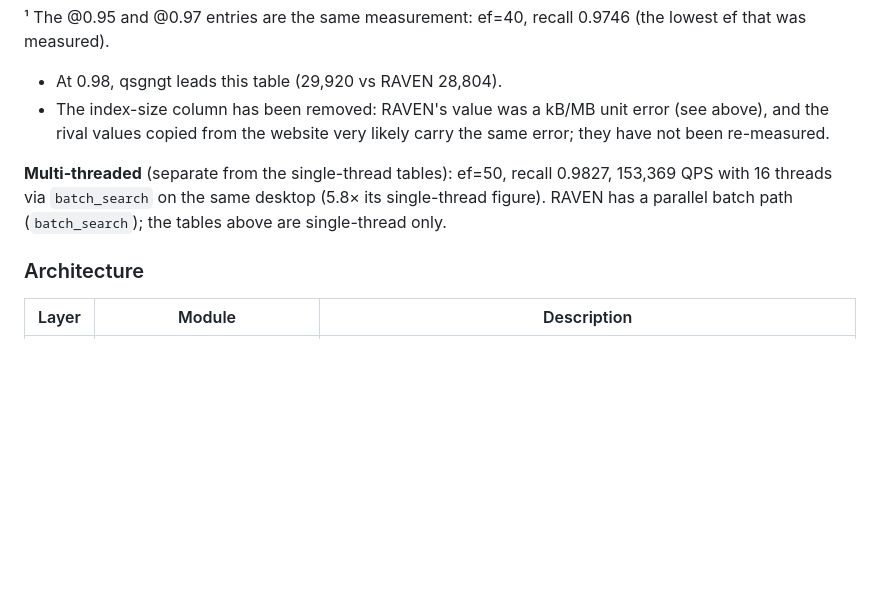
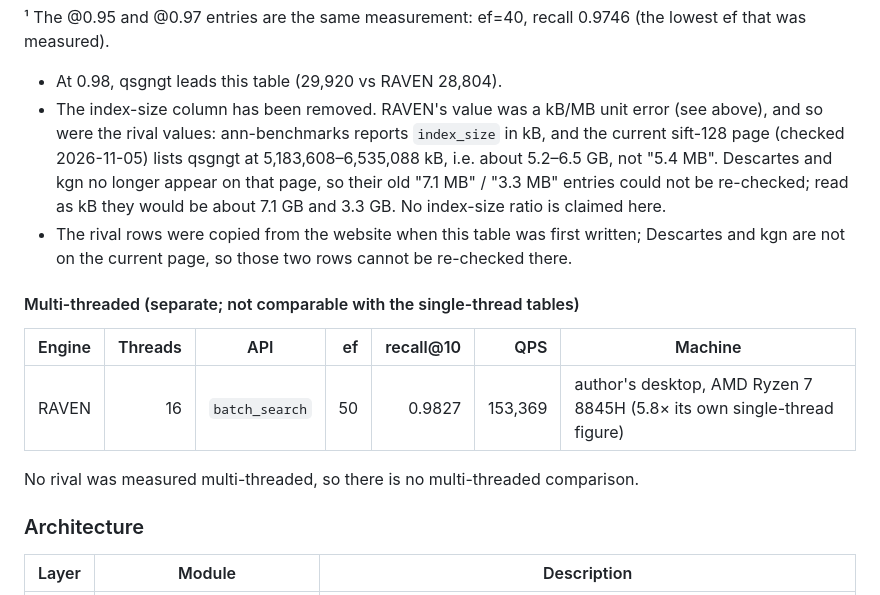
Before and after one commit to Juwan-Hwang/RAVEN, a Markdown page: README.md, the part around the change. Rendered like a GitHub page; blank space fills up the shorter version.

Commit message:
README: rival index sizes checked against ann-benchmarks.com (kB unit; qsgngt 5.2–6.5 GB), multi-threaded figure in its own table

```diff
--- a/README.md
+++ b/README.md
@@ -57,9 +57,16 @@ Kept for reference, with corrections. The rival rows are the ann-benchmarks webs
 ¹ The @0.95 and @0.97 entries are the same measurement: ef=40, recall 0.9746 (the lowest ef that was measured).
 
 - At 0.98, qsgngt leads this table (29,920 vs RAVEN 28,804).
-- The index-size column has been removed: RAVEN's value was a kB/MB unit error (see above), and the rival values copied from the website very likely carry the same error; they have not been re-measured.
+- The index-size column has been removed. RAVEN's value was a kB/MB unit error (see above), and so were the rival values: ann-benchmarks reports `index_size` in kB, and the current sift-128 page (checked 2026-11-05) lists qsgngt at 5,183,608–6,535,088 kB, i.e. about 5.2–6.5 GB, not "5.4 MB". Descartes and kgn no longer appear on that page, so their old "7.1 MB" / "3.3 MB" entries could not be re-checked; read as kB they would be about 7.1 GB and 3.3 GB. No index-size ratio is claimed here.
+- The rival rows were copied from the website when this table was first written; Descartes and kgn are not on the current page, so those two rows cannot be re-checked there.
 
-**Multi-threaded** (separate from the single-thread tables): ef=50, recall 0.9827, 153,369 QPS with 16 threads via `batch_search` on the same desktop (5.8× its single-thread figure). RAVEN has a parallel batch path (`batch_search`); the tables above are single-thread only.
+#### Multi-threaded (separate; not comparable with the single-thread tables)
+
+| Engine | Threads | API | ef | recall@10 | QPS | Machine |
+|---|---:|---|---:|---:|---:|---|
+| RAVEN | 16 | `batch_search` | 50 | 0.9827 | 153,369 | author's desktop, AMD Ryzen 7 8845H (5.8× its own single-thread figure) |
+
+No rival was measured multi-threaded, so there is no multi-threaded comparison.
 
 ### Architecture
 
```
